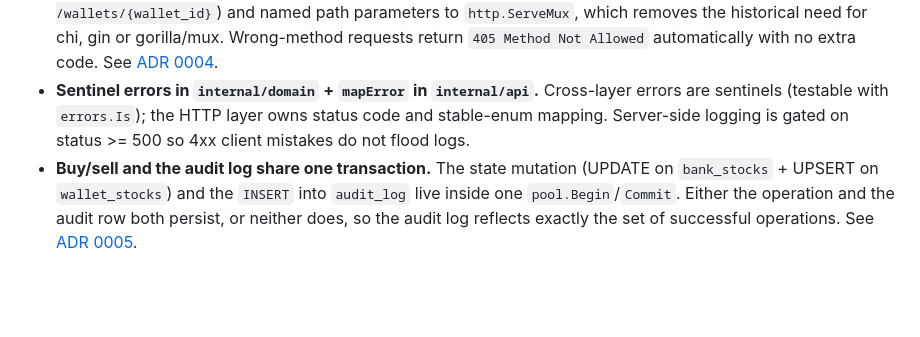
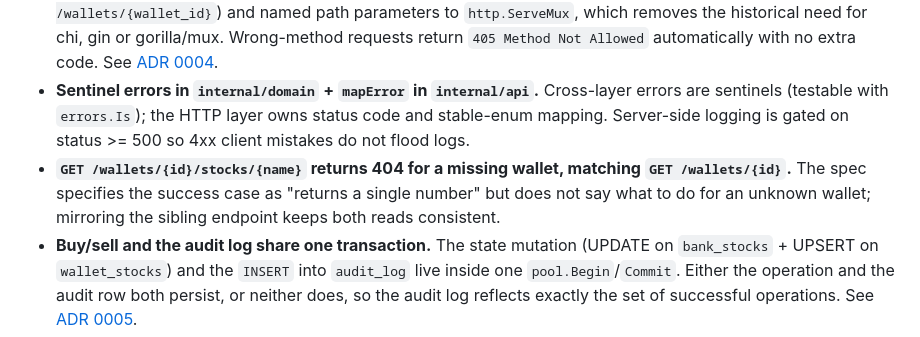
Before and after one commit to Macszym/stock-market-simulator, a Markdown page: README.md, the part around the change. Drawn GitHub-style; blank space fills up the shorter version.

Commit message:
docs(readme): document 404 contract for GET wallet stock quantity

```diff
--- a/README.md
+++ b/README.md
@@ -134,6 +134,7 @@ All error responses share the same shape: `{"error":"human message","code":"STAB
 - **`Repository` interface defined in `internal/service`.** Consumer-defined interfaces are idiomatic Go: the service declares what it needs, storage need not export an interface, and tests can drop in an in-memory fake without importing storage.
 - **`net/http` standard library for routing.** Go 1.22+ adds method-aware route patterns (`GET /wallets/{wallet_id}`) and named path parameters to `http.ServeMux`, which removes the historical need for chi, gin or gorilla/mux. Wrong-method requests return `405 Method Not Allowed` automatically with no extra code. See [ADR 0004](docs/adr/0004-stdlib-net-http.md).
 - **Sentinel errors in `internal/domain` + `mapError` in `internal/api`.** Cross-layer errors are sentinels (testable with `errors.Is`); the HTTP layer owns status code and stable-enum mapping. Server-side logging is gated on status >= 500 so 4xx client mistakes do not flood logs.
+- **`GET /wallets/{id}/stocks/{name}` returns 404 for a missing wallet, matching `GET /wallets/{id}`.** The spec specifies the success case as "returns a single number" but does not say what to do for an unknown wallet; mirroring the sibling endpoint keeps both reads consistent.
 - **Buy/sell and the audit log share one transaction.** The state mutation (UPDATE on `bank_stocks` + UPSERT on `wallet_stocks`) and the `INSERT` into `audit_log` live inside one `pool.Begin`/`Commit`. Either the operation and the audit row both persist, or neither does, so the audit log reflects exactly the set of successful operations. See [ADR 0005](docs/adr/0005-audit-log-in-transaction.md).
 - **Atomic decrement uses `UPDATE ... WHERE quantity > 0`, not `SELECT ... FOR UPDATE` followed by application-level checks.** The conditional update is atomic at the SQL level; zero rows affected means depletion. A `SELECT FOR UPDATE` is still issued first, but only to distinguish "stock unknown to the bank" (404) from "stock exists but is depleted" (400). Read-Committed isolation is sufficient because the per-row lock and conditional update together prevent lost updates without forcing the retry loops a `Serializable` level would require.
 - **`POST /chaos` triggers the same shutdown path as SIGTERM.** The handler returns 202 immediately, then a goroutine sleeps 100 ms (so the response leaves the socket) and calls the cancel function returned by `signal.NotifyContext`. The main goroutine's `<-ctx.Done()` branch runs `httpSrv.Shutdown` exactly as it would on SIGTERM - one shutdown code path, exercised two ways.
```
